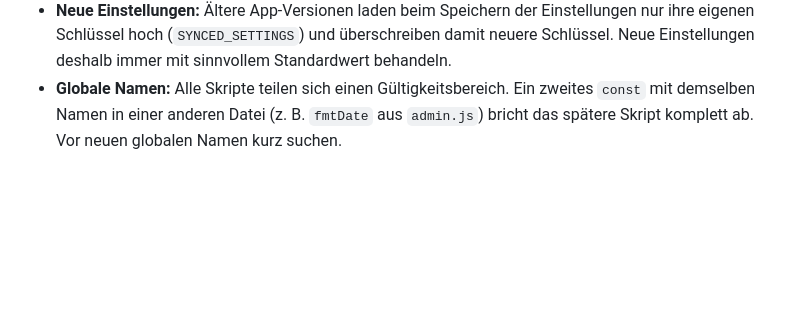
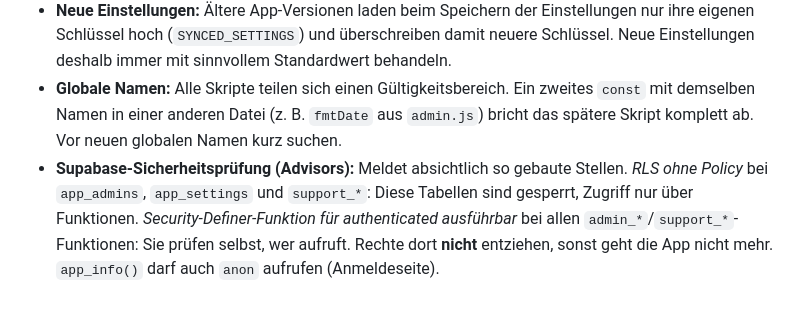
Before and after one commit to madumagg/Dokustick_RD_Tirol, a Markdown page: docs/ARCHITEKTUR.md, the part around the change. GitHub-like rendering; blank space fills up the shorter version.

Commit message:
Architektur: erwartete Meldungen der Supabase-Sicherheitsprüfung
Co-Authored-By: Claude Opus 5.5 <noreply@anthropic.com>
Claude-Session: https://claude.ai/code/session_01178VnsHKhK8uowdPtqeaeP

```diff
--- a/docs/ARCHITEKTUR.md
+++ b/docs/ARCHITEKTUR.md
@@ -181,3 +181,4 @@ Datenstrom: UTF-8-Text, `00 <mod> <key>` = Taste, `00 FF <n>` = Pause n×10 ms.
 - **Supabase liefert höchstens 1000 Zeilen pro Abfrage** (`max_rows`). Größere Listen seitenweise laden, siehe `catalog.fetchAll()`.
 - **Neue Einstellungen:** Ältere App-Versionen laden beim Speichern der Einstellungen nur ihre eigenen Schlüssel hoch (`SYNCED_SETTINGS`) und überschreiben damit neuere Schlüssel. Neue Einstellungen deshalb immer mit sinnvollem Standardwert behandeln.
 - **Globale Namen:** Alle Skripte teilen sich einen Gültigkeitsbereich. Ein zweites `const` mit demselben Namen in einer anderen Datei (z. B. `fmtDate` aus `admin.js`) bricht das spätere Skript komplett ab. Vor neuen globalen Namen kurz suchen.
+- **Supabase-Sicherheitsprüfung (Advisors):** Meldet absichtlich so gebaute Stellen. *RLS ohne Policy* bei `app_admins`, `app_settings` und `support_*`: Diese Tabellen sind gesperrt, Zugriff nur über Funktionen. *Security-Definer-Funktion für authenticated ausführbar* bei allen `admin_*`/`support_*`-Funktionen: Sie prüfen selbst, wer aufruft. Rechte dort **nicht** entziehen, sonst geht die App nicht mehr. `app_info()` darf auch `anon` aufrufen (Anmeldeseite).
```
